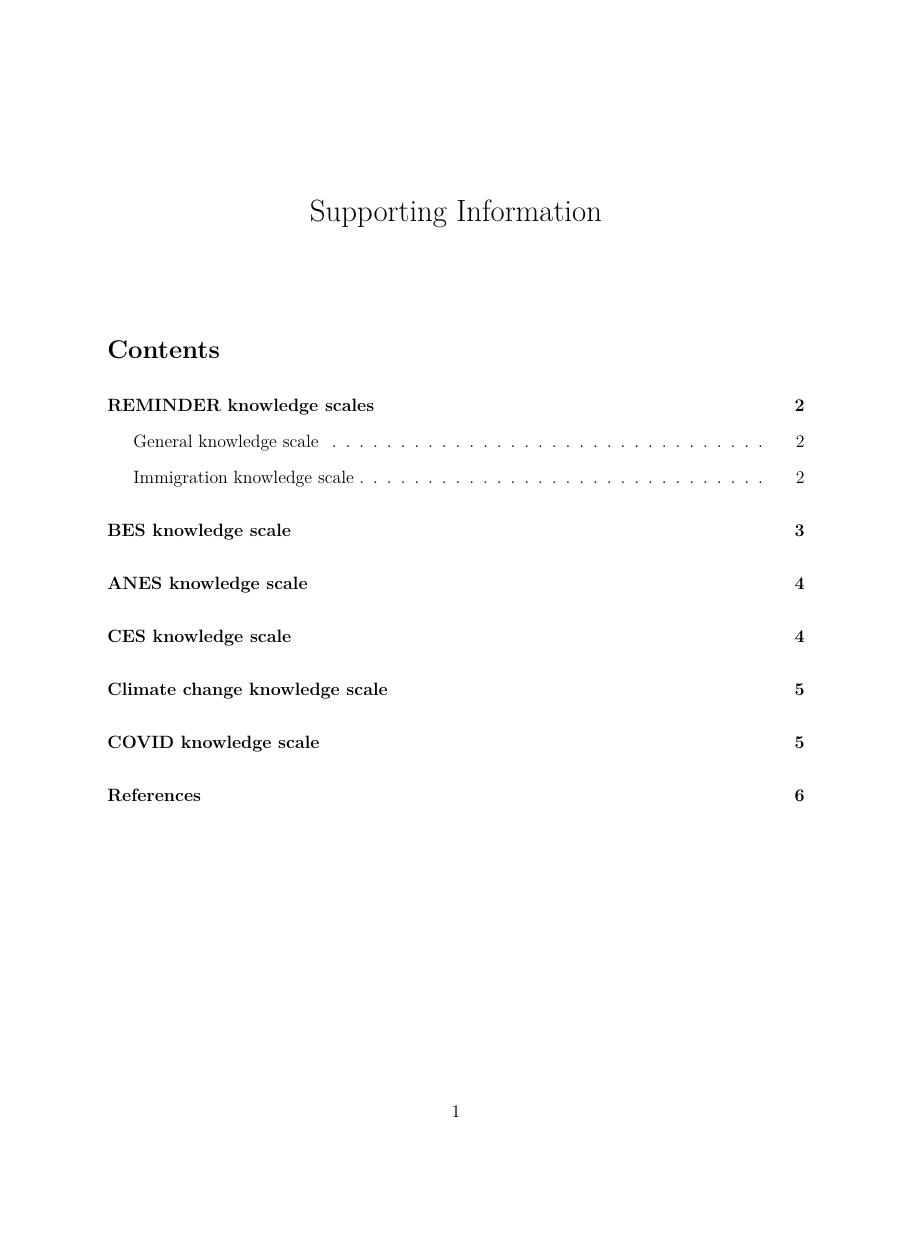
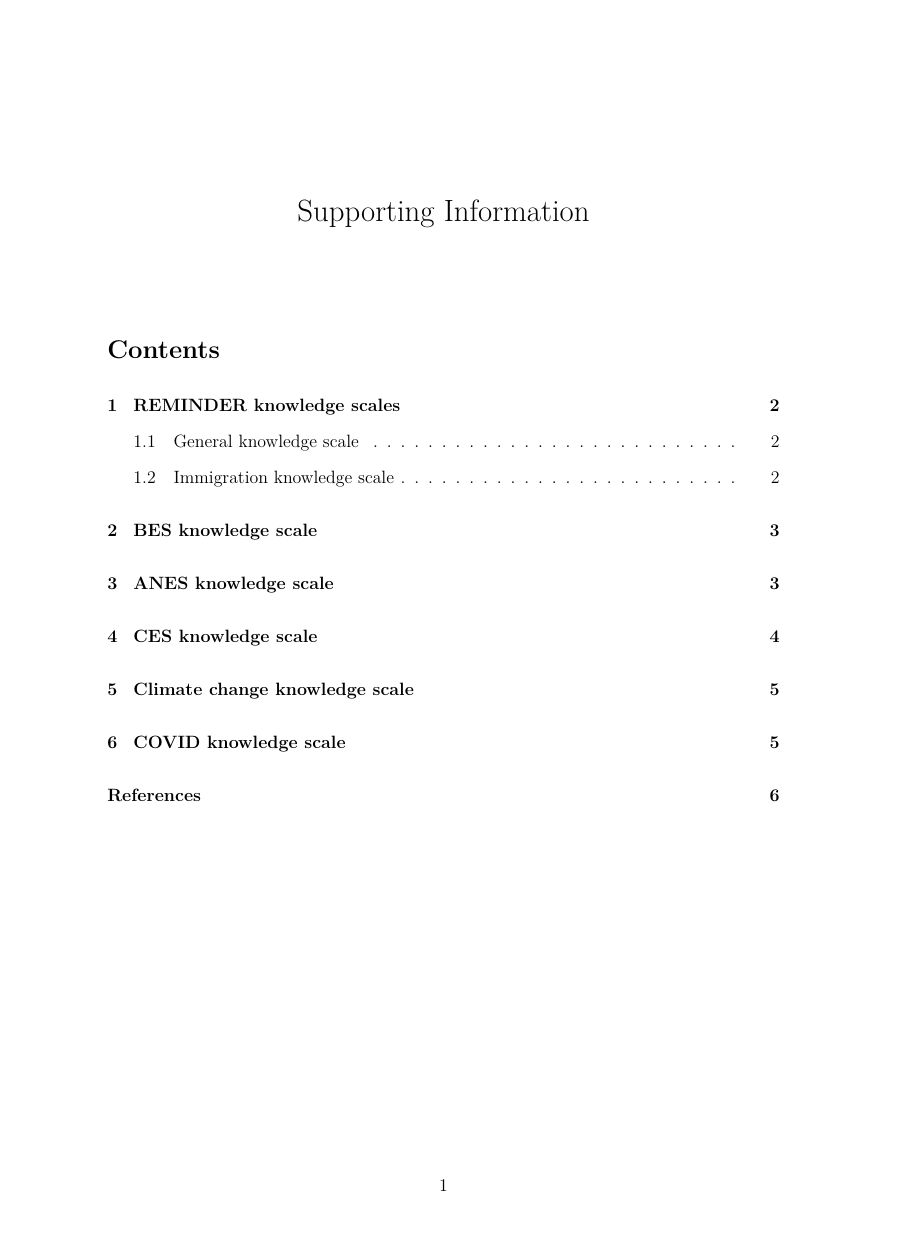
Before and after one commit to ahlstromvij/REMINDER_project, an R Markdown document (markdown/appendix/Appendix.Rmd): page 1 of 7, the shorter picture padded with empty space. Rendered offline with R 4.5, knitr and Pandoc, then LaTeX, with nearby package versions; some code elsewhere in the file could not run offline.

Commit message:
Add section numbering and A4 format in appendix

```diff
--- a/markdown/appendix/Appendix.Rmd
+++ b/markdown/appendix/Appendix.Rmd
@@ -12,6 +12,8 @@ output:
   pdf_document:
     toc: true
     toc_depth: 2
+    number_sections: true
+classoption: a4paper
 header-includes:
   - \usepackage{setspace}\doublespacing
 #  - \usepackage[nomarkers,tablesfirst]{endfloat} # For figures and tables at end
```
Also changed, not shown: markdown/appendix/Appendix.pdf.
